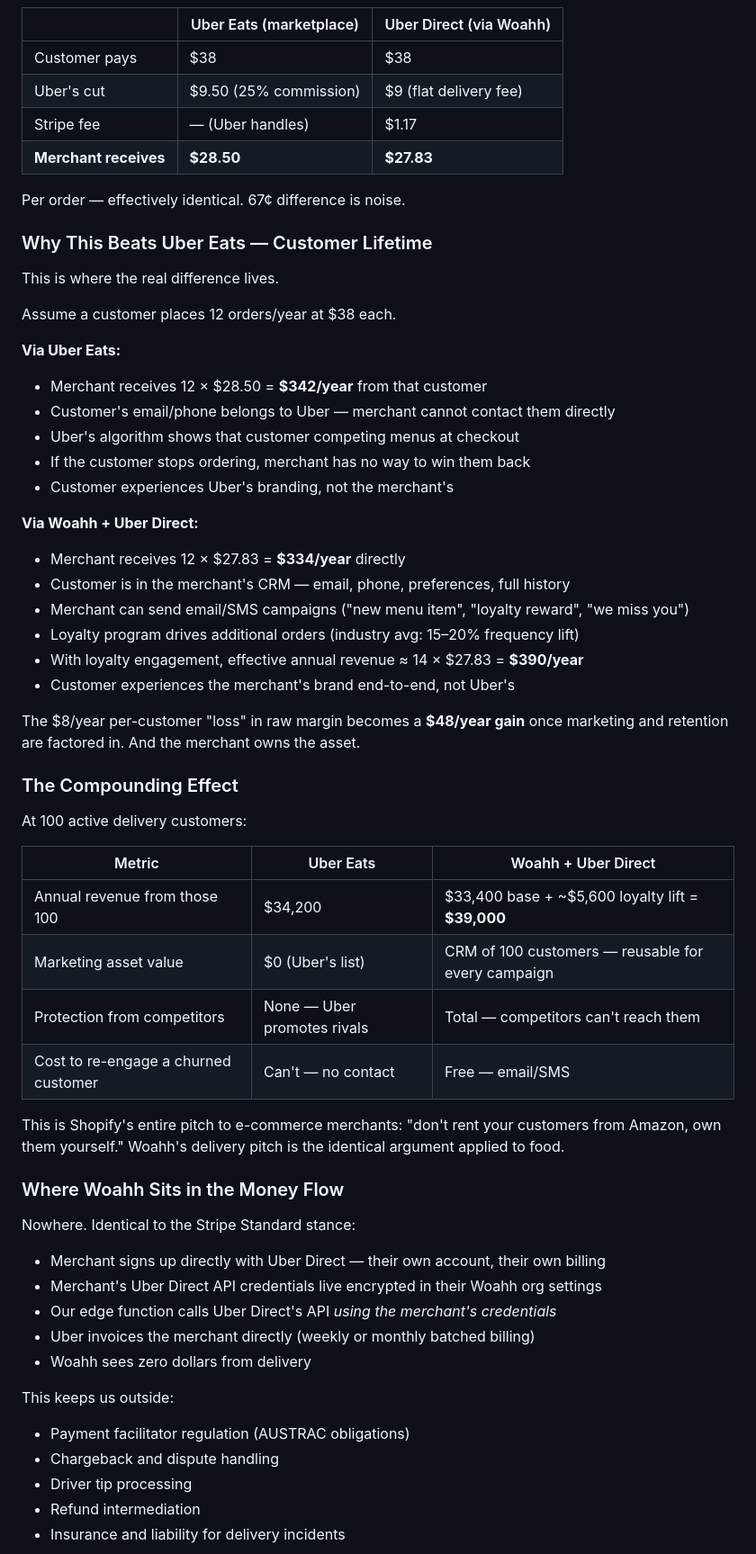
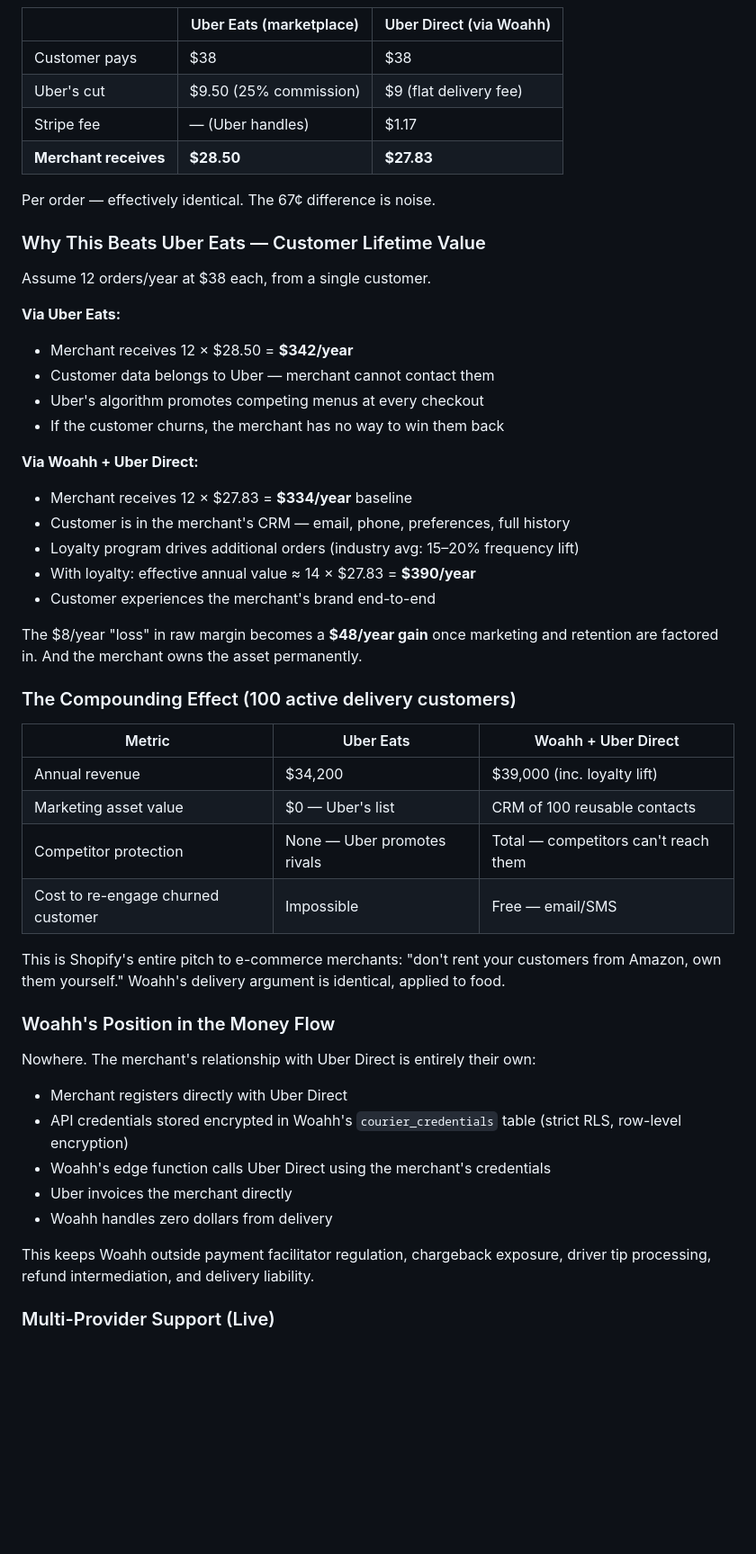
Before and after one commit to devsup76/hub-files, a Markdown page: docs/business/BUSINESS_STRATEGY.md, the part around one of its changes. Shown at 90% size. GitHub-like rendering; blank space fills up the shorter version.

```diff
--- a/docs/business/BUSINESS_STRATEGY.md
+++ b/docs/business/BUSINESS_STRATEGY.md
@@ -348,58 +384,48 @@ Woahh orchestrates the API calls using the merchant's Uber Direct credentials. W
 | Stripe fee | — (Uber handles) | $1.17 |
 | **Merchant receives** | **$28.50** | **$27.83** |
 
-Per order — effectively identical. 67¢ difference is noise.
+Per order — effectively identical. The 67¢ difference is noise.
 
-### Why This Beats Uber Eats — Customer Lifetime
+### Why This Beats Uber Eats — Customer Lifetime Value
 
-This is where the real difference lives.
-
-Assume a customer places 12 orders/year at $38 each.
+Assume 12 orders/year at $38 each, from a single customer.
 
 **Via Uber Eats:**
-- Merchant receives 12 × $28.50 = **$342/year** from that customer
-- Customer's email/phone belongs to Uber — merchant cannot contact them directly
-- Uber's algorithm shows that customer competing menus at checkout
-- If the customer stops ordering, merchant has no way to win them back
-- Customer experiences Uber's branding, not the merchant's
+- Merchant receives 12 × $28.50 = **$342/year**
+- Customer data belongs to Uber — merchant cannot contact them
+- Uber's algorithm promotes competing menus at every checkout
+- If the customer churns, the merchant has no way to win them back
 
 **Via Woahh + Uber Direct:**
-- Merchant receives 12 × $27.83 = **$334/year** directly
+- Merchant receives 12 × $27.83 = **$334/year** baseline
 - Customer is in the merchant's CRM — email, phone, preferences, full history
-- Merchant can send email/SMS campaigns ("new menu item", "loyalty reward", "we miss you")
 - Loyalty program drives additional orders (industry avg: 15–20% frequency lift)
-- With loyalty engagement, effective annual revenue ≈ 14 × $27.83 = **$390/year**
-- Customer experiences the merchant's brand end-to-end, not Uber's
+- With loyalty: effective annual value ≈ 14 × $27.83 = **$390/year**
+- Customer experiences the merchant's brand end-to-end
 
-The $8/year per-customer "loss" in raw margin becomes a **$48/year gain** once marketing and retention are factored in. And the merchant owns the asset.
+The $8/year "loss" in raw margin becomes a **$48/year gain** once marketing and retention are factored in. And the merchant owns the asset permanently.
 
-### The Compounding Effect
-
-At 100 active delivery customers:
+### The Compounding Effect (100 active delivery customers)
 
 | Metric | Uber Eats | Woahh + Uber Direct |
 |---|---|---|
-| Annual revenue from those 100 | $34,200 | $33,400 base + ~$5,600 loyalty lift = **$39,000** |
-| Marketing asset value | $0 (Uber's list) | CRM of 100 customers — reusable for every campaign |
-| Protection from competitors | None — Uber promotes rivals | Total — competitors can't reach them |
-| Cost to re-engage a churned customer | Can't — no contact | Free — email/SMS |
+| Annual revenue | $34,200 | $39,000 (inc. loyalty lift) |
+| Marketing asset value | $0 — Uber's list | CRM of 100 reusable contacts |
+| Competitor protection | None — Uber promotes rivals | Total — competitors can't reach them |
+| Cost to re-engage churned customer | Impossible | Free — email/SMS |
 
-This is Shopify's entire pitch to e-commerce merchants: "don't rent your customers from Amazon, own them yourself." Woahh's delivery pitch is the identical argument applied to food.
+This is Shopify's entire pitch to e-commerce merchants: "don't rent your customers from Amazon, own them yourself." Woahh's delivery argument is identical, applied to food.
 
-### Where Woahh Sits in the Money Flow
+### Woahh's Position in the Money Flow
 
-Nowhere. Identical to the Stripe Standard stance:
+Nowhere. The merchant's relationship with Uber Direct is entirely their own:
+- Merchant registers directly with Uber Direct
+- API credentials stored encrypted in Woahh's `courier_credentials` table (strict RLS, row-level encryption)
+- Woahh's edge function calls Uber Direct using the merchant's credentials
+- Uber invoices the merchant directly
+- Woahh handles zero dollars from delivery
 
-- Merchant signs up directly with Uber Direct — their own account, their own billing
-- Merchant's Uber Direct API credentials live encrypted in their Woahh org settings
-- Our edge function calls Uber Direct's API *using the merchant's credentials*
-- Uber invoices the merchant directly (weekly or monthly batched billing)
-- Woahh sees zero dollars from delivery
+This keeps Woahh outside payment facilitator regulation, chargeback exposure, driver tip processing, refund intermediation, and delivery liability.
 
-This keeps us outside:
-- Payment facilitator regulation (AUSTRAC obligations)
-- Chargeback and dispute handling
-- Driver tip processing
-- Refund intermediation
-- Insurance and liability for delivery incidents
+### Multi-Provider Support (Live)
 
```
Also changed, not shown: other parts of docs/business/BUSINESS_STRATEGY.md (+295 -217 lines).
